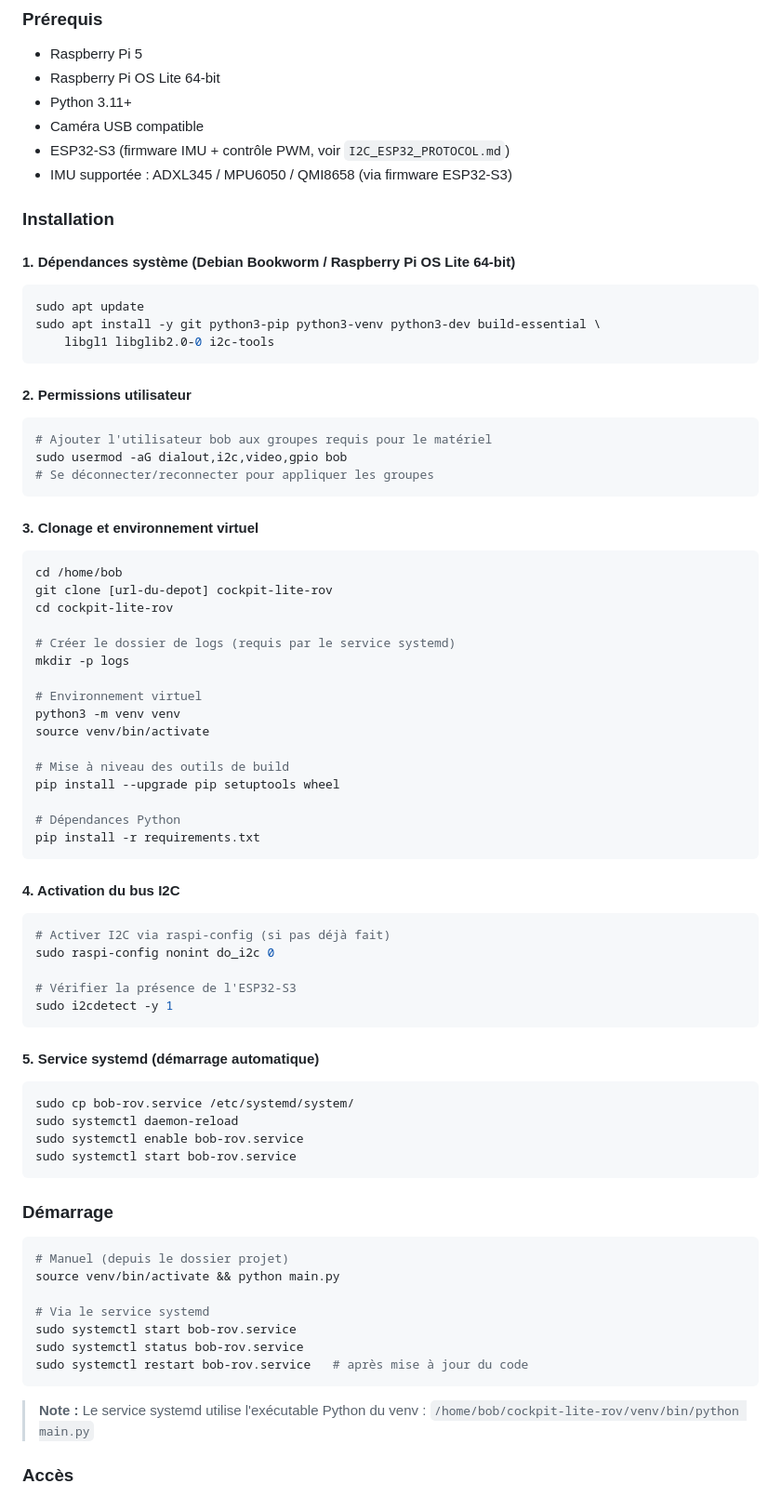
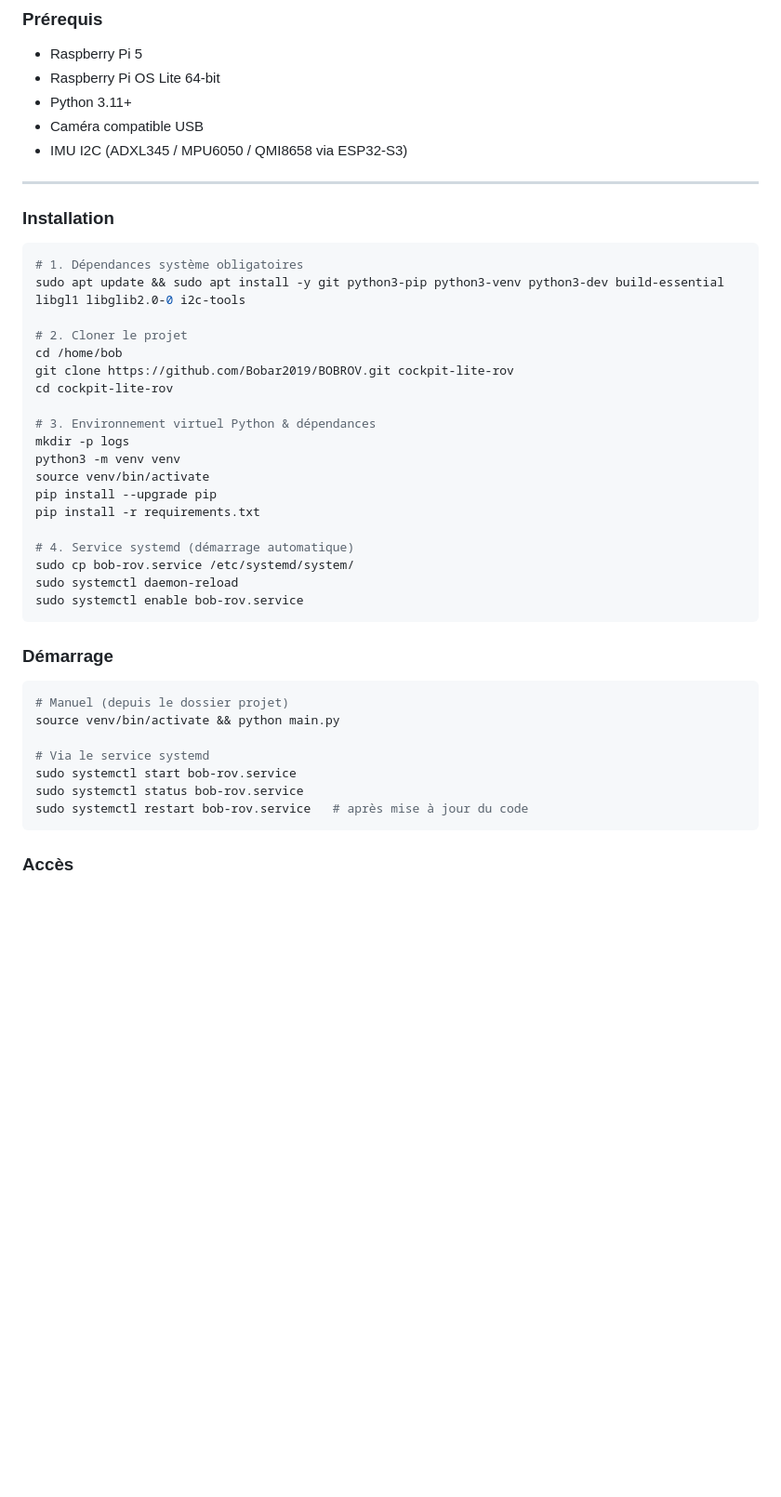
Before and after one commit to Bobar2019/BOBROV, a Markdown page: README.md, the part around the change. Shown at 93% size. Rendered like a GitHub page; blank space fills up the shorter version.

Commit message:
docs: Simplification installation README avec URL GitHub officielle

````diff
--- a/README.md
+++ b/README.md
@@ -325,61 +325,33 @@ Bascule entre vue écran classique et mode stéréoscopique lunettes FPV via le
 - Raspberry Pi 5
 - Raspberry Pi OS Lite 64-bit
 - Python 3.11+
-- Caméra USB compatible
-- ESP32-S3 (firmware IMU + contrôle PWM, voir `I2C_ESP32_PROTOCOL.md`)
-- IMU supportée : ADXL345 / MPU6050 / QMI8658 (via firmware ESP32-S3)
+- Caméra compatible USB
+- IMU I2C (ADXL345 / MPU6050 / QMI8658 via ESP32-S3)
+
+---
 
 ### Installation
 
-#### 1. Dépendances système (Debian Bookworm / Raspberry Pi OS Lite 64-bit)
 ```bash
-sudo apt update
-sudo apt install -y git python3-pip python3-venv python3-dev build-essential \
-    libgl1 libglib2.0-0 i2c-tools
-```
+# 1. Dépendances système obligatoires
+sudo apt update && sudo apt install -y git python3-pip python3-venv python3-dev build-essential libgl1 libglib2.0-0 i2c-tools
 
-#### 2. Permissions utilisateur
-```bash
-# Ajouter l'utilisateur bob aux groupes requis pour le matériel
-sudo usermod -aG dialout,i2c,video,gpio bob
-# Se déconnecter/reconnecter pour appliquer les groupes
-```
-
-#### 3. Clonage et environnement virtuel
-```bash
+# 2. Cloner le projet
 cd /home/bob
-git clone [url-du-depot] cockpit-lite-rov
+git clone https://github.com/Bobar2019/BOBROV.git cockpit-lite-rov
 cd cockpit-lite-rov
 
-# Créer le dossier de logs (requis par le service systemd)
+# 3. Environnement virtuel Python & dépendances
 mkdir -p logs
-
-# Environnement virtuel
 python3 -m venv venv
 source venv/bin/activate
+pip install --upgrade pip
+pip install -r requirements.txt
 
-# Mise à niveau des outils de build
-pip install --upgrade pip setuptools wheel
-
-# Dépendances Python
-pip install -r requirements.txt
-```
-
-#### 4. Activation du bus I2C
-```bash
-# Activer I2C via raspi-config (si pas déjà fait)
-sudo raspi-config nonint do_i2c 0
-
-# Vérifier la présence de l'ESP32-S3
-sudo i2cdetect -y 1
-```
-
-#### 5. Service systemd (démarrage automatique)
-```bash
+# 4. Service systemd (démarrage automatique)
 sudo cp bob-rov.service /etc/systemd/system/
 sudo systemctl daemon-reload
 sudo systemctl enable bob-rov.service
-sudo systemctl start bob-rov.service
 ```
 
 ### Démarrage
@@ -392,9 +364,6 @@ sudo systemctl start bob-rov.service
 sudo systemctl status bob-rov.service
 sudo systemctl restart bob-rov.service   # après mise à jour du code
 ```
-
-> **Note :** Le service systemd utilise l'exécutable Python du venv :
-> `/home/bob/cockpit-lite-rov/venv/bin/python main.py`
 
 ### Accès
 - Interface web : `http://[IP_DU_PI]:8080`
````
